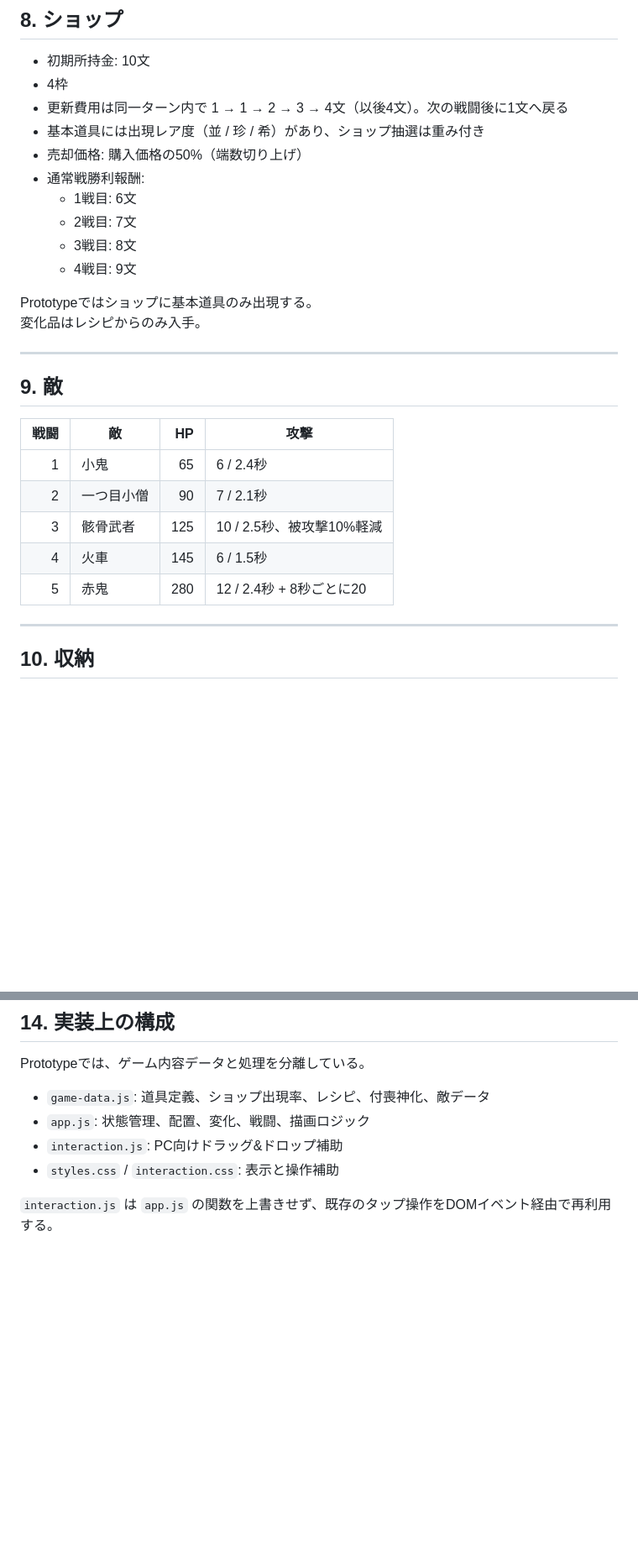
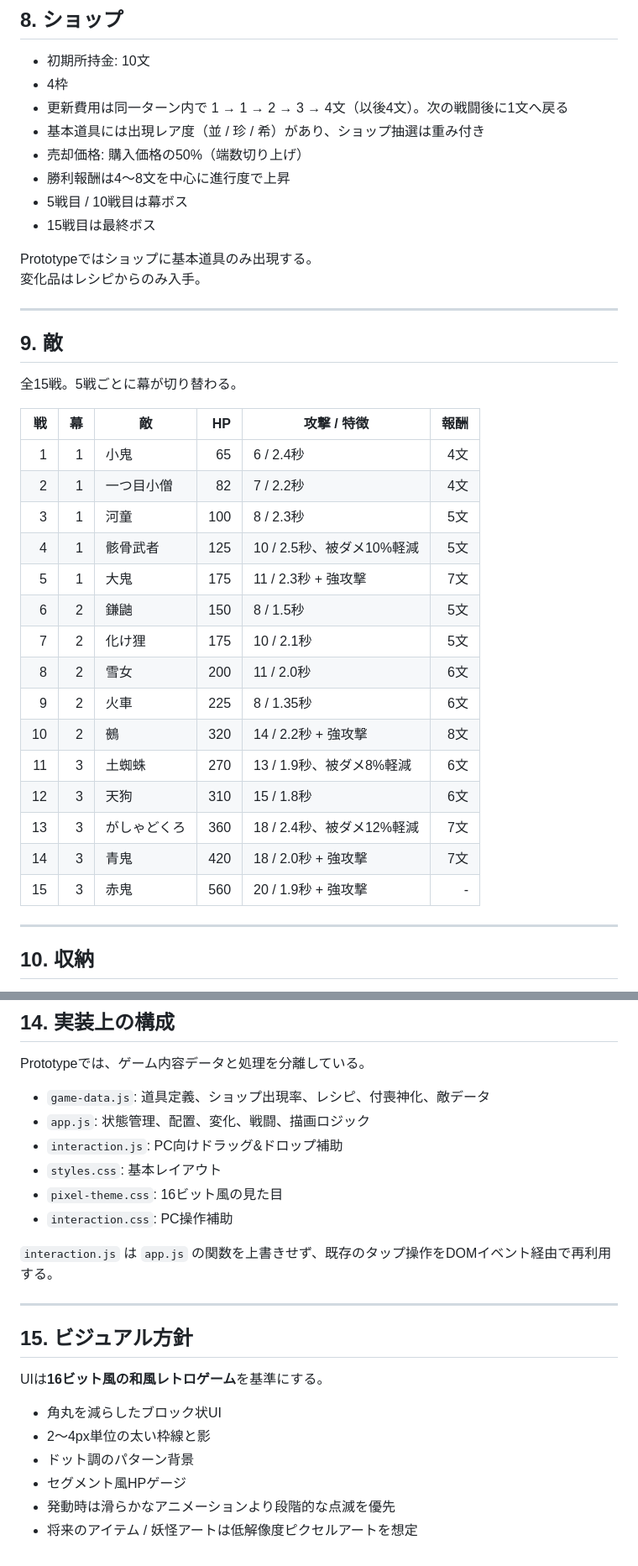
Before and after one commit to ta04042008-blip/tsukumogami-backpack, a Markdown page: GAME_DESIGN.md, 2 parts joined by grey strips. Shown at 84% size. GitHub-like rendering; blank space fills up the shorter version.

Commit message:
docs: document 15-battle three-act structure and pixel style

```diff
--- a/GAME_DESIGN.md
+++ b/GAME_DESIGN.md
@@ -209,11 +213,9 @@ Prototype v0.1 は **通常戦4回 + ボス1回**。
 - 更新費用は同一ターン内で 1 → 1 → 2 → 3 → 4文（以後4文）。次の戦闘後に1文へ戻る
 - 基本道具には出現レア度（並 / 珍 / 希）があり、ショップ抽選は重み付き
 - 売却価格: 購入価格の50%（端数切り上げ）
-- 通常戦勝利報酬:
-  - 1戦目: 6文
-  - 2戦目: 7文
-  - 3戦目: 8文
-  - 4戦目: 9文
+- 勝利報酬は4〜8文を中心に進行度で上昇
+- 5戦目 / 10戦目は幕ボス
+- 15戦目は最終ボス
 
 Prototypeではショップに基本道具のみ出現する。
 変化品はレシピからのみ入手。
@@ -222,13 +224,25 @@ Prototypeではショップに基本道具のみ出現する。
 
 ## 9. 敵
 
-| 戦闘 | 敵 | HP | 攻撃 |
-|---:|---|---:|---|
-| 1 | 小鬼 | 65 | 6 / 2.4秒 |
-| 2 | 一つ目小僧 | 90 | 7 / 2.1秒 |
-| 3 | 骸骨武者 | 125 | 10 / 2.5秒、被攻撃10%軽減 |
-| 4 | 火車 | 145 | 6 / 1.5秒 |
-| 5 | 赤鬼 | 280 | 12 / 2.4秒 + 8秒ごとに20 |
+全15戦。5戦ごとに幕が切り替わる。
+
+| 戦 | 幕 | 敵 | HP | 攻撃 / 特徴 | 報酬 |
+|---:|---:|---|---:|---|---:|
+| 1 | 1 | 小鬼 | 65 | 6 / 2.4秒 | 4文 |
+| 2 | 1 | 一つ目小僧 | 82 | 7 / 2.2秒 | 4文 |
+| 3 | 1 | 河童 | 100 | 8 / 2.3秒 | 5文 |
+| 4 | 1 | 骸骨武者 | 125 | 10 / 2.5秒、被ダメ10%軽減 | 5文 |
+| 5 | 1 | 大鬼 | 175 | 11 / 2.3秒 + 強攻撃 | 7文 |
+| 6 | 2 | 鎌鼬 | 150 | 8 / 1.5秒 | 5文 |
+| 7 | 2 | 化け狸 | 175 | 10 / 2.1秒 | 5文 |
+| 8 | 2 | 雪女 | 200 | 11 / 2.0秒 | 6文 |
+| 9 | 2 | 火車 | 225 | 8 / 1.35秒 | 6文 |
+| 10 | 2 | 鵺 | 320 | 14 / 2.2秒 + 強攻撃 | 8文 |
+| 11 | 3 | 土蜘蛛 | 270 | 13 / 1.9秒、被ダメ8%軽減 | 6文 |
+| 12 | 3 | 天狗 | 310 | 15 / 1.8秒 | 6文 |
+| 13 | 3 | がしゃどくろ | 360 | 18 / 2.4秒、被ダメ12%軽減 | 7文 |
+| 14 | 3 | 青鬼 | 420 | 18 / 2.0秒 + 強攻撃 | 7文 |
+| 15 | 3 | 赤鬼 | 560 | 20 / 1.9秒 + 強攻撃 | - |
 
 ---
 
@@ -324,6 +338,22 @@ Prototypeでは、ゲーム内容データと処理を分離している。
 - `game-data.js`: 道具定義、ショップ出現率、レシピ、付喪神化、敵データ
 - `app.js`: 状態管理、配置、変化、戦闘、描画ロジック
 - `interaction.js`: PC向けドラッグ&ドロップ補助
-- `styles.css` / `interaction.css`: 表示と操作補助
+- `styles.css`: 基本レイアウト
+- `pixel-theme.css`: 16ビット風の見た目
+- `interaction.css`: PC操作補助
 
 `interaction.js` は `app.js` の関数を上書きせず、既存のタップ操作をDOMイベント経由で再利用する。
+
+
+---
+
+## 15. ビジュアル方針
+
+UIは**16ビット風の和風レトロゲーム**を基準にする。
+
+- 角丸を減らしたブロック状UI
+- 2〜4px単位の太い枠線と影
+- ドット調のパターン背景
+- セグメント風HPゲージ
+- 発動時は滑らかなアニメーションより段階的な点滅を優先
+- 将来のアイテム / 妖怪アートは低解像度ピクセルアートを想定
```
Also changed, not shown: other parts of GAME_DESIGN.md (+6 -2 lines).
